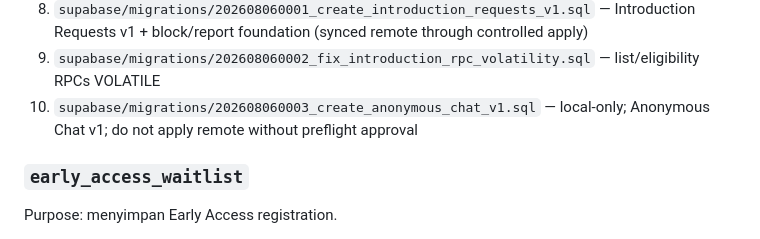
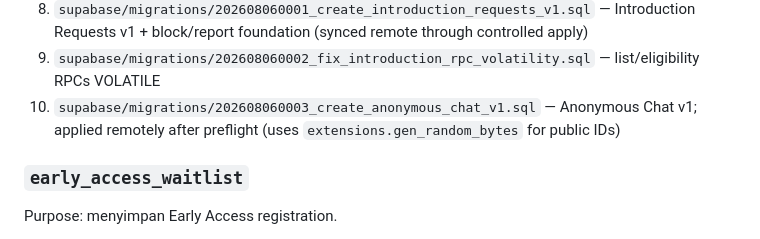
Before and after one commit to jundy779/StudyDate, a Markdown page: context/SCHEMA.md, the part around the change. Rendered like a GitHub page.

Commit message:
docs(schema): mark anonymous chat migration 003 as applied remotely
Co-authored-by: Cursor <cursoragent@cursor.com>

```diff
--- a/context/SCHEMA.md
+++ b/context/SCHEMA.md
@@ -22,8 +22,8 @@ Sumber migration:
 8. `supabase/migrations/202608060001_create_introduction_requests_v1.sql` — Introduction Requests v1 +
    block/report foundation (synced remote through controlled apply)
 9. `supabase/migrations/202608060002_fix_introduction_rpc_volatility.sql` — list/eligibility RPCs VOLATILE
-10. `supabase/migrations/202608060003_create_anonymous_chat_v1.sql` — local-only; Anonymous Chat v1; do not apply
-    remote without preflight approval
+10. `supabase/migrations/202608060003_create_anonymous_chat_v1.sql` — Anonymous Chat v1;
+    applied remotely after preflight (uses `extensions.gen_random_bytes` for public IDs)
 
 ### `early_access_waitlist`
 
```
